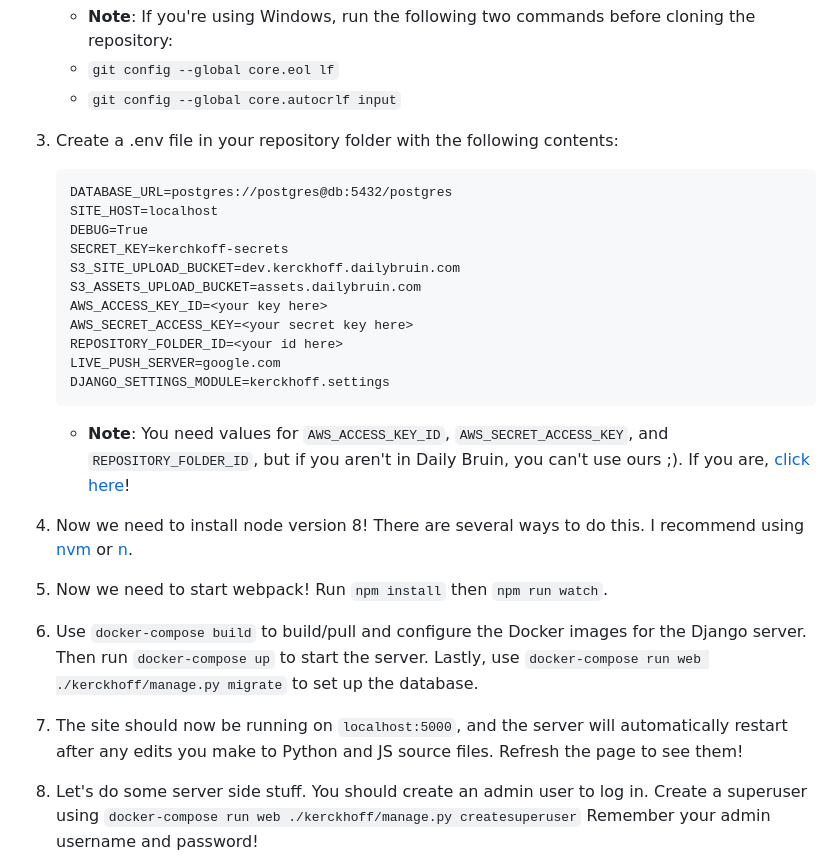
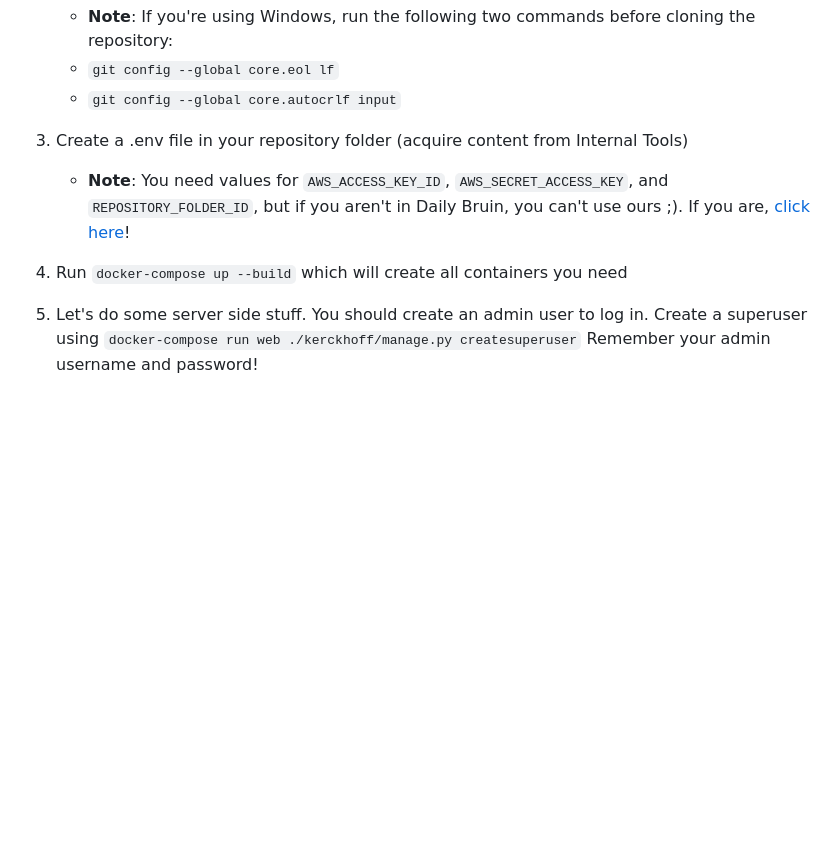
Before and after one commit to dailybruin/kerckhoff, a Markdown page: README.md, the part around the change. Rendered like a GitHub page; blank space fills up the shorter version.

````diff
--- a/README.md
+++ b/README.md
@@ -38,39 +38,14 @@ works, or reach out to us on Slack.
     * `git config --global core.eol lf`
     * `git config --global core.autocrlf input`
 
-3.  Create a .env file in your repository folder with the following contents:
-
-    ```.env
-    DATABASE_URL=postgres://postgres@db:5432/postgres
-    SITE_HOST=localhost
-    DEBUG=True
-    SECRET_KEY=kerchkoff-secrets
-    S3_SITE_UPLOAD_BUCKET=dev.kerckhoff.dailybruin.com
-    S3_ASSETS_UPLOAD_BUCKET=assets.dailybruin.com
-    AWS_ACCESS_KEY_ID=<your key here>
-    AWS_SECRET_ACCESS_KEY=<your secret key here>
-    REPOSITORY_FOLDER_ID=<your id here>
-    LIVE_PUSH_SERVER=google.com
-    DJANGO_SETTINGS_MODULE=kerckhoff.settings
-    ```
+3.  Create a .env file in your repository folder (acquire content from Internal Tools)
 
     * **Note**: You need values for `AWS_ACCESS_KEY_ID`,
       `AWS_SECRET_ACCESS_KEY`, and `REPOSITORY_FOLDER_ID`, but if you aren't in
       Daily Bruin, you can't use ours ;). If you are,
       [click here](https://dailybruin.slack.com/archives/C7RT6B4FP/p1527528167000076)!
 
-4.  Now we need to install node version 8! There are several ways to do this. I recommend using
-    [nvm](https://github.com/nvm-sh/nvm) or [n](https://github.com/tj/n).
-
-5.  Now we need to start webpack! Run `npm install` then `npm run watch`.
-
-6.  Use `docker-compose build` to build/pull and configure the Docker images
-    for the Django server. Then run `docker-compose up` to start the server.
-    Lastly, use `docker-compose run web ./kerckhoff/manage.py migrate` to set up the database.
-
-6.  The site should now be running on `localhost:5000`, and the server will
-    automatically restart after any edits you make to Python and JS source
-    files. Refresh the page to see them!
+4.  Run ```docker-compose up --build``` which will create all containers you need
 
 7.  Let's do some server side stuff. You should create an admin user to log in.
     Create a superuser using `docker-compose run web ./kerckhoff/manage.py createsuperuser`
````
